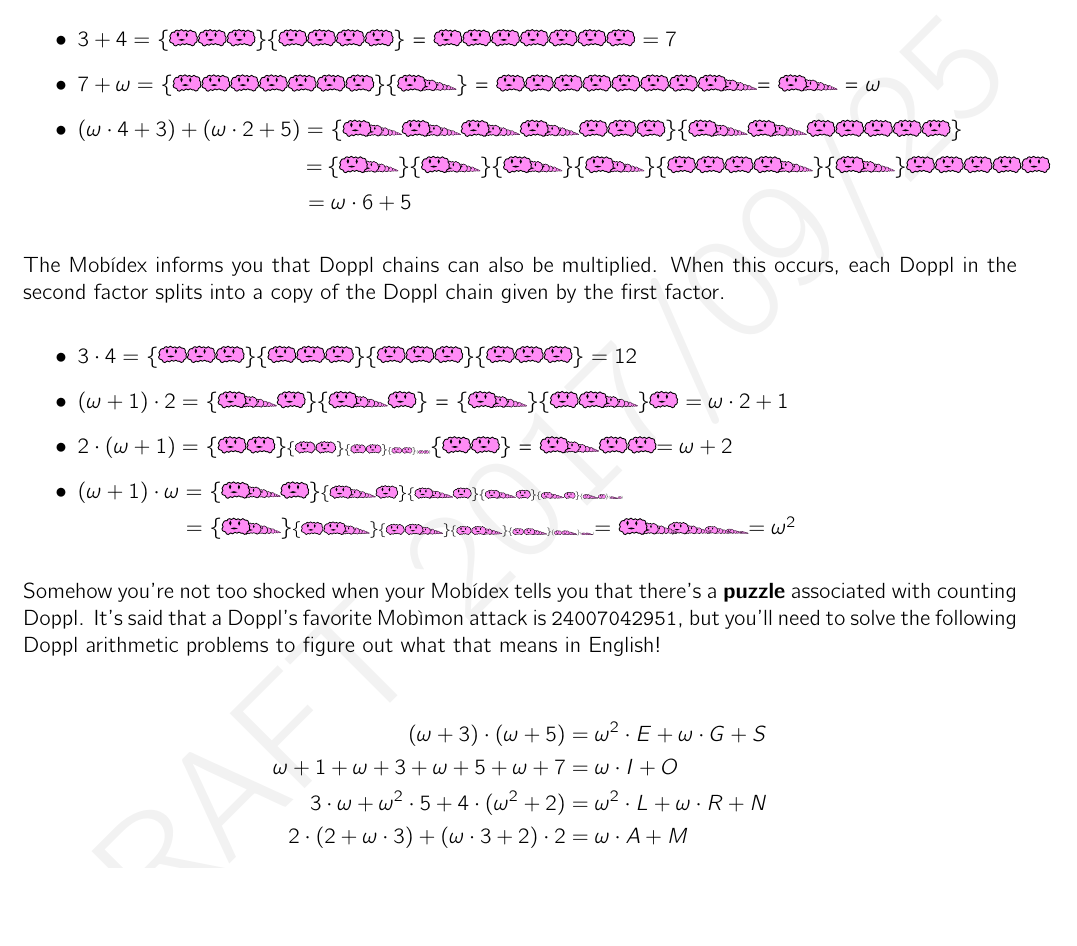
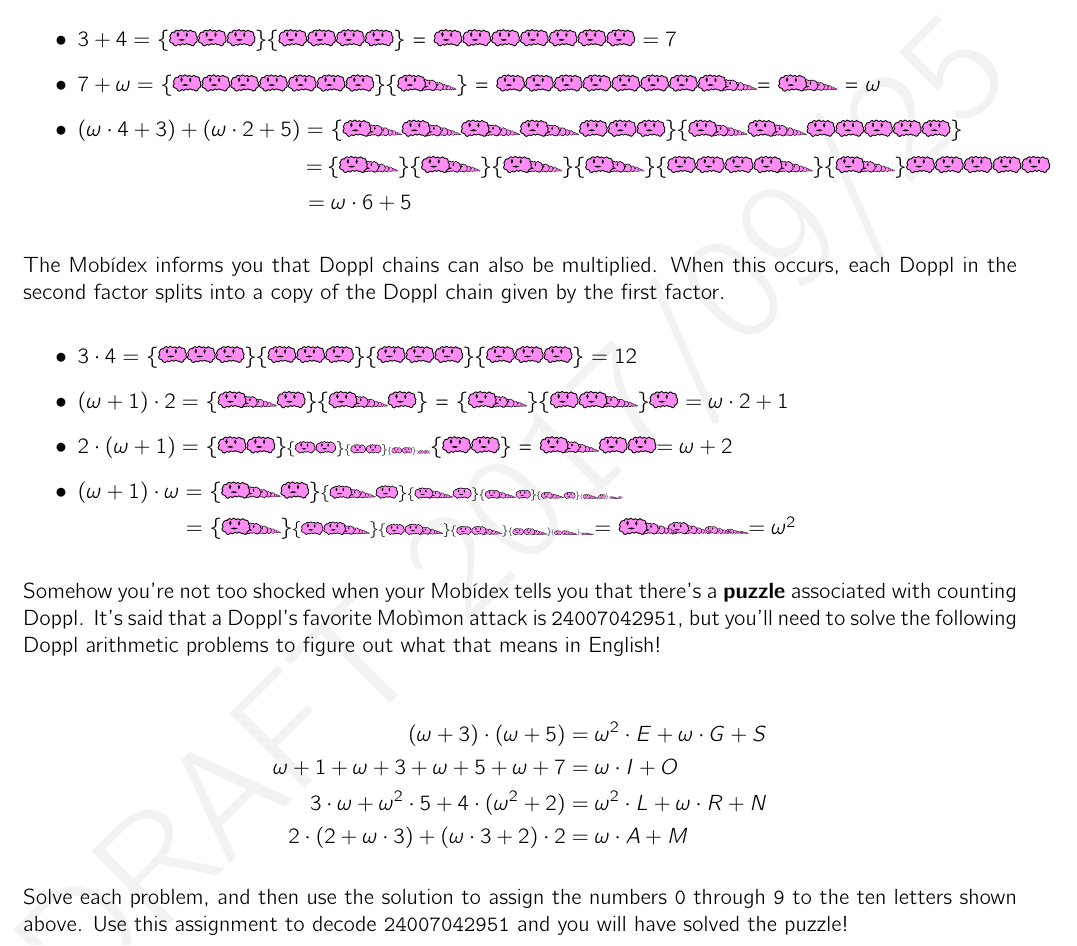
Before and after one commit to MaPPmath/challenge18, a LaTeX document (mapp-challenge-18-game-book.tex, which reads doppl/puzzle.tex): part of page 21 of 46, cut so that both start at the same text, the shorter picture padded with empty space. Compiled offline with pdfLaTeX.

Commit message:
revise main 4

```diff
--- a/doppl/puzzle.tex
+++ b/doppl/puzzle.tex
@@ -192,6 +192,10 @@ figure out what that means in English!
         %A=9,M=2
 \end{align*}
 
+Solve each problem, and then use the solution to assign the numbers \texttt{0}
+through \texttt{9} to the ten letters shown above. Use this assignment
+to decode \texttt{24007042951} and you will have solved the puzzle!
+
 %solution: MIRRORIMAGE
 
 % Include below for aucTeX integration
```
Also changed, not shown: mapp-challenge-18-game-book.pdf.
